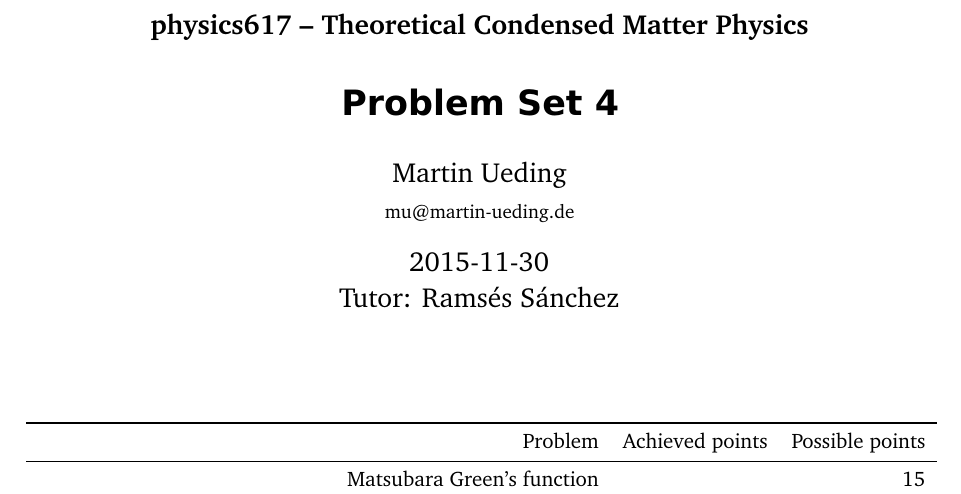
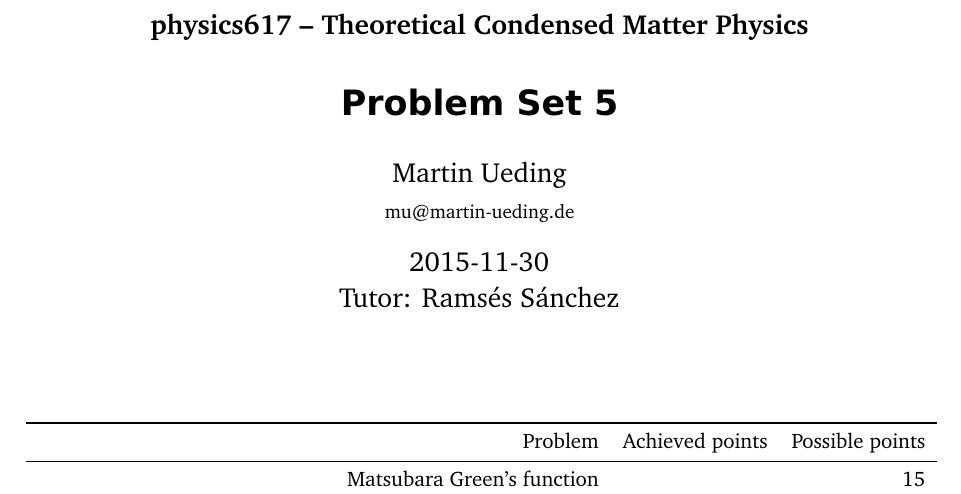
Before and after one commit to martin-ueding/physics617-problem-sets, a LaTeX document (05/physics617-05-handed_in.tex): part of page 1 of 10, cut so that both start at the same text. Compiled offline with pdfLaTeX; an older LaTeX class or package is replaced by its successor.

Commit message:
Update number

```diff
--- a/05/physics617-05-handed_in.tex
+++ b/05/physics617-05-handed_in.tex
@@ -34,7 +34,7 @@
 \newcommand\punkte[1]{#1\addtocounter{totalpoints}{#1}}
 
 \newcounter{problemset}
-\setcounter{problemset}{4}
+\setcounter{problemset}{5}
 
 \subject{physics617 -- Theoretical Condensed Matter Physics}
 \ihead{physics617 -- Problem Set \arabic{problemset}}
```
